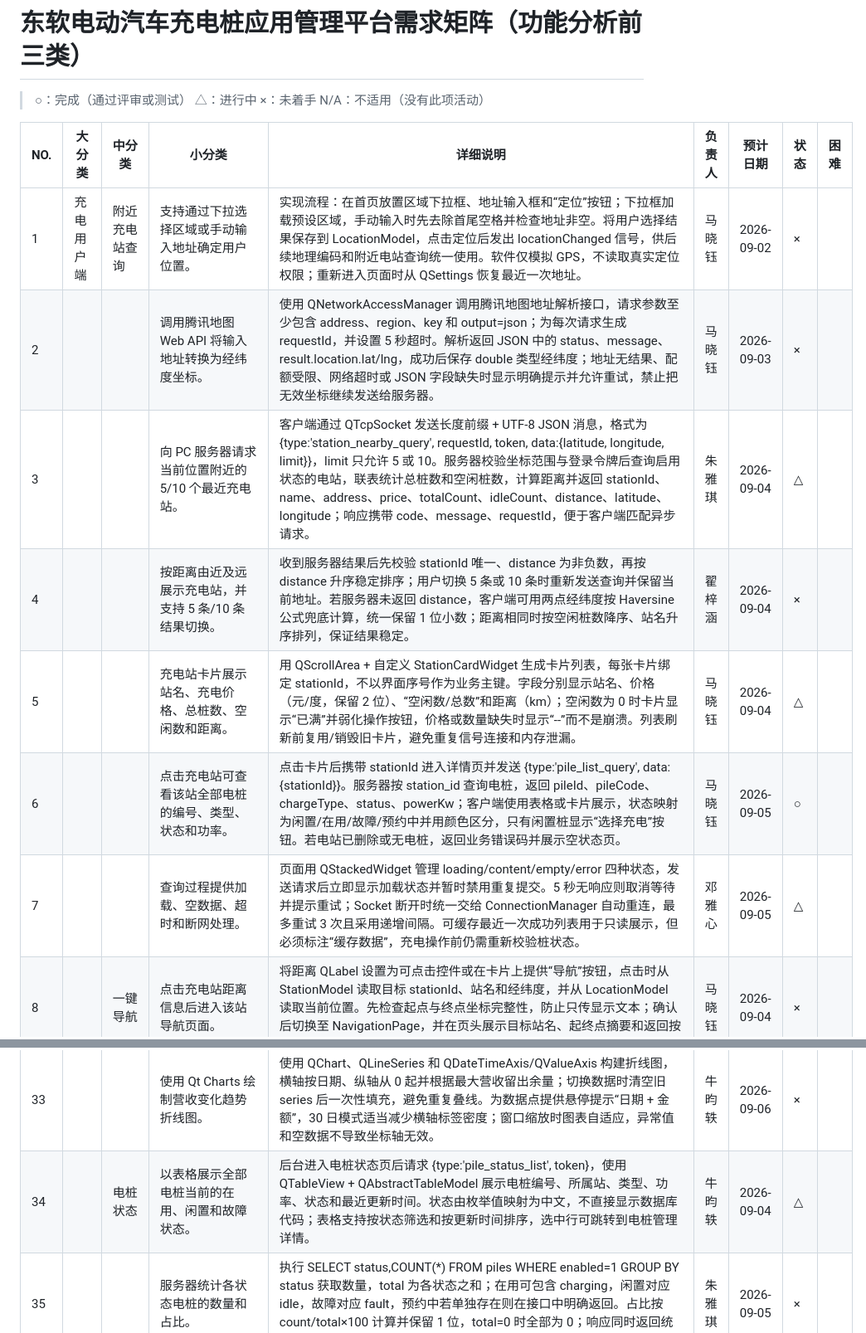
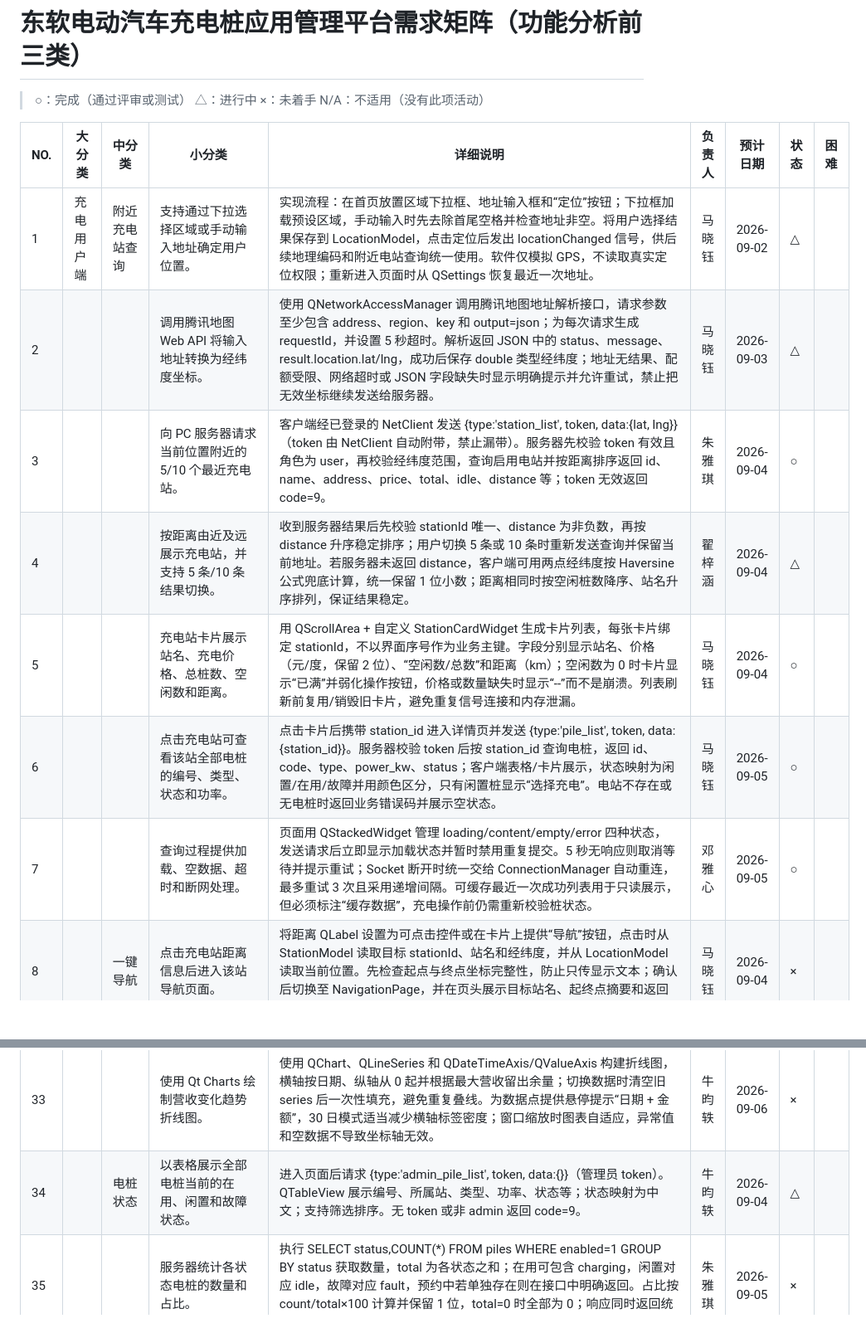
Before and after one commit to zzh-cyber/charging-system, a Markdown page: docs/requirements-matrix.md, 2 parts joined by grey strips. Shown at 83% size. GitHub-like rendering; blank space fills up the shorter version.

Commit message:
docs: 需求矩阵对齐「每个业务请求带 token」鉴权约定
补充协议约定表，并更新登录/预约/管理等条目说明与状态，便于全组统一对照。

Co-authored-by: Cursor <cursoragent@cursor.com>

```diff
--- a/docs/requirements-matrix.md
+++ b/docs/requirements-matrix.md
@@ -25,13 +40,13 @@
 
 | NO. | 大分类 | 中分类 | 小分类 | 详细说明 | 负责人 | 预计日期 | 状态 | 困难 |
 | --- | --- | --- | --- | --- | --- | --- | --- | --- |
-| 1 | 充电用户端 | 附近充电站查询 | 支持通过下拉选择区域或手动输入地址确定用户位置。 | 实现流程：在首页放置区域下拉框、地址输入框和“定位”按钮；下拉框加载预设区域，手动输入时先去除首尾空格并检查地址非空。将用户选择结果保存到 LocationModel，点击定位后发出 locationChanged 信号，供后续地理编码和附近电站查询统一使用。软件仅模拟 GPS，不读取真实定位权限；重新进入页面时从 QSettings 恢复最近一次地址。 | 马晓钰 | 2026-09-02 | × |  |
-| 2 |  |  | 调用腾讯地图 Web API 将输入地址转换为经纬度坐标。 | 使用 QNetworkAccessManager 调用腾讯地图地址解析接口，请求参数至少包含 address、region、key 和 output=json；为每次请求生成 requestId，并设置 5 秒超时。解析返回 JSON 中的 status、message、result.location.lat/lng，成功后保存 double 类型经纬度；地址无结果、配额受限、网络超时或 JSON 字段缺失时显示明确提示并允许重试，禁止把无效坐标继续发送给服务器。 | 马晓钰 | 2026-09-03 | × |  |
-| 3 |  |  | 向 PC 服务器请求当前位置附近的 5/10 个最近充电站。 | 客户端通过 QTcpSocket 发送长度前缀 + UTF-8 JSON 消息，格式为 {type:'station_nearby_query', requestId, token, data:{latitude, longitude, limit}}，limit 只允许 5 或 10。服务器校验坐标范围与登录令牌后查询启用状态的电站，联表统计总桩数和空闲桩数，计算距离并返回 stationId、name、address、price、totalCount、idleCount、distance、latitude、longitude；响应携带 code、message、requestId，便于客户端匹配异步请求。 | 朱雅琪 | 2026-09-04 | △ |  |
-| 4 |  |  | 按距离由近及远展示充电站，并支持 5 条/10 条结果切换。 | 收到服务器结果后先校验 stationId 唯一、distance 为非负数，再按 distance 升序稳定排序；用户切换 5 条或 10 条时重新发送查询并保留当前地址。若服务器未返回 distance，客户端可用两点经纬度按 Haversine 公式兜底计算，统一保留 1 位小数；距离相同时按空闲桩数降序、站名升序排列，保证结果稳定。 | 翟梓涵 | 2026-09-04 | × |  |
-| 5 |  |  | 充电站卡片展示站名、充电价格、总桩数、空闲数和距离。 | 用 QScrollArea + 自定义 StationCardWidget 生成卡片列表，每张卡片绑定 stationId，不以界面序号作为业务主键。字段分别显示站名、价格（元/度，保留 2 位）、“空闲数/总数”和距离（km）；空闲数为 0 时卡片显示“已满”并弱化操作按钮，价格或数量缺失时显示“--”而不是崩溃。列表刷新前复用/销毁旧卡片，避免重复信号连接和内存泄漏。 | 马晓钰 | 2026-09-04 | △ |  |
-| 6 |  |  | 点击充电站可查看该站全部电桩的编号、类型、状态和功率。 | 点击卡片后携带 stationId 进入详情页并发送 {type:'pile_list_query', data:{stationId}}。服务器按 station_id 查询电桩，返回 pileId、pileCode、chargeType、status、powerKw；客户端使用表格或卡片展示，状态映射为闲置/在用/故障/预约中并用颜色区分，只有闲置桩显示“选择充电”按钮。若电站已删除或无电桩，返回业务错误码并展示空状态页。 | 马晓钰 | 2026-09-05 | ○ |  |
-| 7 |  |  | 查询过程提供加载、空数据、超时和断网处理。 | 页面用 QStackedWidget 管理 loading/content/empty/error 四种状态，发送请求后立即显示加载状态并暂时禁用重复提交。5 秒无响应则取消等待并提示重试；Socket 断开时统一交给 ConnectionManager 自动重连，最多重试 3 次且采用递增间隔。可缓存最近一次成功列表用于只读展示，但必须标注“缓存数据”，充电操作前仍需重新校验桩状态。 | 邓雅心 | 2026-09-05 | △ |  |
+| 1 | 充电用户端 | 附近充电站查询 | 支持通过下拉选择区域或手动输入地址确定用户位置。 | 实现流程：在首页放置区域下拉框、地址输入框和“定位”按钮；下拉框加载预设区域，手动输入时先去除首尾空格并检查地址非空。将用户选择结果保存到 LocationModel，点击定位后发出 locationChanged 信号，供后续地理编码和附近电站查询统一使用。软件仅模拟 GPS，不读取真实定位权限；重新进入页面时从 QSettings 恢复最近一次地址。 | 马晓钰 | 2026-09-02 | △ |  |
+| 2 |  |  | 调用腾讯地图 Web API 将输入地址转换为经纬度坐标。 | 使用 QNetworkAccessManager 调用腾讯地图地址解析接口，请求参数至少包含 address、region、key 和 output=json；为每次请求生成 requestId，并设置 5 秒超时。解析返回 JSON 中的 status、message、result.location.lat/lng，成功后保存 double 类型经纬度；地址无结果、配额受限、网络超时或 JSON 字段缺失时显示明确提示并允许重试，禁止把无效坐标继续发送给服务器。 | 马晓钰 | 2026-09-03 | △ |  |
+| 3 |  |  | 向 PC 服务器请求当前位置附近的 5/10 个最近充电站。 | 客户端经已登录的 NetClient 发送 {type:'station_list', token, data:{lat, lng}}（token 由 NetClient 自动附带，禁止漏带）。服务器先校验 token 有效且角色为 user，再校验经纬度范围，查询启用电站并按距离排序返回 id、name、address、price、total、idle、distance 等；token 无效返回 code=9。 | 朱雅琪 | 2026-09-04 | ○ |  |
+| 4 |  |  | 按距离由近及远展示充电站，并支持 5 条/10 条结果切换。 | 收到服务器结果后先校验 stationId 唯一、distance 为非负数，再按 distance 升序稳定排序；用户切换 5 条或 10 条时重新发送查询并保留当前地址。若服务器未返回 distance，客户端可用两点经纬度按 Haversine 公式兜底计算，统一保留 1 位小数；距离相同时按空闲桩数降序、站名升序排列，保证结果稳定。 | 翟梓涵 | 2026-09-04 | △ |  |
+| 5 |  |  | 充电站卡片展示站名、充电价格、总桩数、空闲数和距离。 | 用 QScrollArea + 自定义 StationCardWidget 生成卡片列表，每张卡片绑定 stationId，不以界面序号作为业务主键。字段分别显示站名、价格（元/度，保留 2 位）、“空闲数/总数”和距离（km）；空闲数为 0 时卡片显示“已满”并弱化操作按钮，价格或数量缺失时显示“--”而不是崩溃。列表刷新前复用/销毁旧卡片，避免重复信号连接和内存泄漏。 | 马晓钰 | 2026-09-04 | ○ |  |
+| 6 |  |  | 点击充电站可查看该站全部电桩的编号、类型、状态和功率。 | 点击卡片后携带 station_id 进入详情页并发送 {type:'pile_list', token, data:{station_id}}。服务器校验 token 后按 station_id 查询电桩，返回 id、code、type、power_kw、status；客户端表格/卡片展示，状态映射为闲置/在用/故障并用颜色区分，只有闲置桩显示“选择充电”。电站不存在或无电桩时返回业务错误码并展示空状态。 | 马晓钰 | 2026-09-05 | ○ |  |
+| 7 |  |  | 查询过程提供加载、空数据、超时和断网处理。 | 页面用 QStackedWidget 管理 loading/content/empty/error 四种状态，发送请求后立即显示加载状态并暂时禁用重复提交。5 秒无响应则取消等待并提示重试；Socket 断开时统一交给 ConnectionManager 自动重连，最多重试 3 次且采用递增间隔。可缓存最近一次成功列表用于只读展示，但必须标注“缓存数据”，充电操作前仍需重新校验桩状态。 | 邓雅心 | 2026-09-05 | ○ |  |
 | 8 |  | 一键导航 | 点击充电站距离信息后进入该站导航页面。 | 将距离 QLabel 设置为可点击控件或在卡片上提供“导航”按钮，点击时从 StationModel 读取目标 stationId、站名和经纬度，并从 LocationModel 读取当前位置。先检查起点与终点坐标完整性，防止只传显示文本；确认后切换至 NavigationPage，并在页头展示目标站名、起终点摘要和返回按钮。 | 马晓钰 | 2026-09-04 | × |  |
 | 9 |  |  | 使用 QWebEngineView 加载腾讯地图路线规划页面。 | 在 NavigationPage 中嵌入 QWebEngineView，启用必要的 JavaScript 和本地存储，禁止不需要的弹窗与文件下载。首次进入显示占位页，拼接完成路线 URL 后调用 setUrl；连接 loadStarted、loadProgress、loadFinished 信号显示加载进度。地图 API Key 从配置文件或环境配置读取，不硬编码在源文件提交记录中。 | 马晓钰 | 2026-09-05 | × |  |
 | 10 |  |  | 导航请求同时传入当前位置起点和目标电站终点。 | 构造路线参数时使用纬度、经度的固定顺序，起点包含当前位置名称与坐标，终点包含电站名称与坐标；对名称进行 URL 编码并将坐标保留 6 位小数。导航请求格式统一封装为 RouteRequest{fromName,fromLat,fromLng,toName,toLat,toLng,mode}，在发起加载前记录 requestId，避免快速切换电站时旧页面覆盖新目标。 | 朱雅琪 | 2026-09-05 | × |  |
@@ -59,6 +74,6 @@
 | 32 |  |  | 页面展示今日营收、本月营收和总营收三项核心指标。 | 使用三个统一样式的 KPI 卡片绑定 todayRevenue、monthRevenue、totalRevenue，按人民币格式显示并使用千分位；无数据时显示 ¥0.00。刷新趋势时三项指标同步更新，响应 requestId 不匹配时丢弃旧数据；点击刷新按钮可重新请求，失败时保留旧值并标注最后成功更新时间。 | 牛昀轶 | 2026-09-05 | × |  |
 | 33 |  |  | 使用 Qt Charts 绘制营收变化趋势折线图。 | 使用 QChart、QLineSeries 和 QDateTimeAxis/QValueAxis 构建折线图，横轴按日期、纵轴从 0 起并根据最大营收留出余量；切换数据时清空旧 series 后一次性填充，避免重复叠线。为数据点提供悬停提示“日期 + 金额”，30 日模式适当减少横轴标签密度；窗口缩放时图表自适应，异常值和空数据不导致坐标轴无效。 | 牛昀轶 | 2026-09-06 | × |  |
-| 34 |  | 电桩状态 | 以表格展示全部电桩当前的在用、闲置和故障状态。 | 后台进入电桩状态页后请求 {type:'pile_status_list', token}，使用 QTableView + QAbstractTableModel 展示电桩编号、所属站、类型、功率、状态和最近更新时间。状态由枚举值映射为中文，不直接显示数据库代码；表格支持按状态筛选和按更新时间排序，选中行可跳转到电桩管理详情。 | 牛昀轶 | 2026-09-04 | △ |  |
+| 34 |  | 电桩状态 | 以表格展示全部电桩当前的在用、闲置和故障状态。 | 进入页面后请求 {type:'admin_pile_list', token, data:{}}（管理员 token）。QTableView 展示编号、所属站、类型、功率、状态等；状态映射为中文；支持筛选排序。无 token 或非 admin 返回 code=9。 | 牛昀轶 | 2026-09-04 | △ |  |
 | 35 |  |  | 服务器统计各状态电桩的数量和占比。 | 执行 SELECT status,COUNT(*) FROM piles WHERE enabled=1 GROUP BY status 获取数量，total 为各状态之和；在用可包含 charging，闲置对应 idle，故障对应 fault，预约中若单独存在则在接口中明确返回。占比按 count/total×100 计算并保留 1 位，total=0 时全部为 0；响应同时返回统计时间，便于判断数据新鲜度。 | 朱雅琪 | 2026-09-05 | × |  |
 | 36 |  |  | 状态页自动刷新并用数量、占比和颜色反映设备健康度。 | 用 QTimer 每 10 秒触发一次状态汇总请求，上一请求未完成时跳过本次，避免堆积；页面顶部显示各状态数量和占比，表格中的闲置/在用/故障分别使用绿色/蓝色/红色标签。刷新时按 pileId 更新模型而非重建整个窗口，保留筛选条件和滚动位置；连接断开时暂停定时器并显示最后更新时间。 | 牛昀轶 | 2026-09-06 | × |  |
 | 37 |  | 充电桩管理 | 列表展示电桩编号、所属电站、类型、功率、状态及累计使用数据。 | 使用 QTableView 显示 pileCode、stationName、chargeType、powerKw、status、chargeCount、chargeDurationHours；累计次数只统计已开始的有效订单，累计时长由已结束订单 duration_seconds 求和并换算小时。提供电站、类型、状态筛选和编号搜索，列标题固定、长文本悬停显示完整值，双击可查看详情。 | 牛昀轶 | 2026-09-05 | ○ |  |
```
Also changed, not shown: other parts of docs/requirements-matrix.md (+48 -33 lines).
